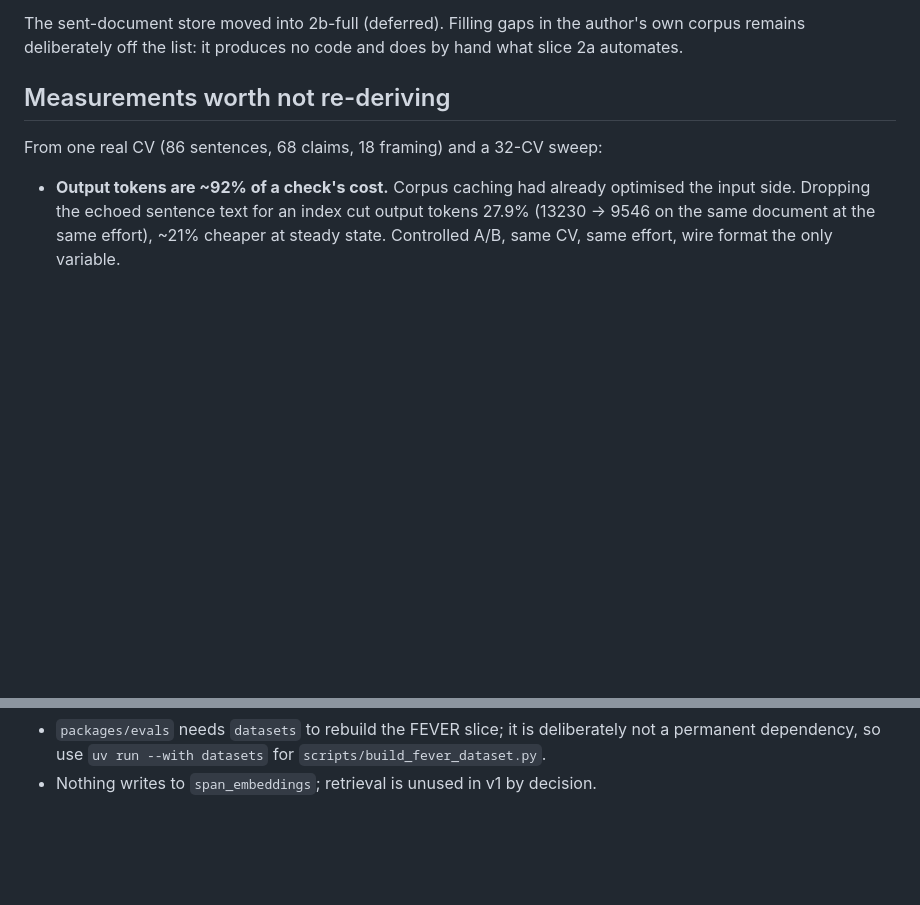
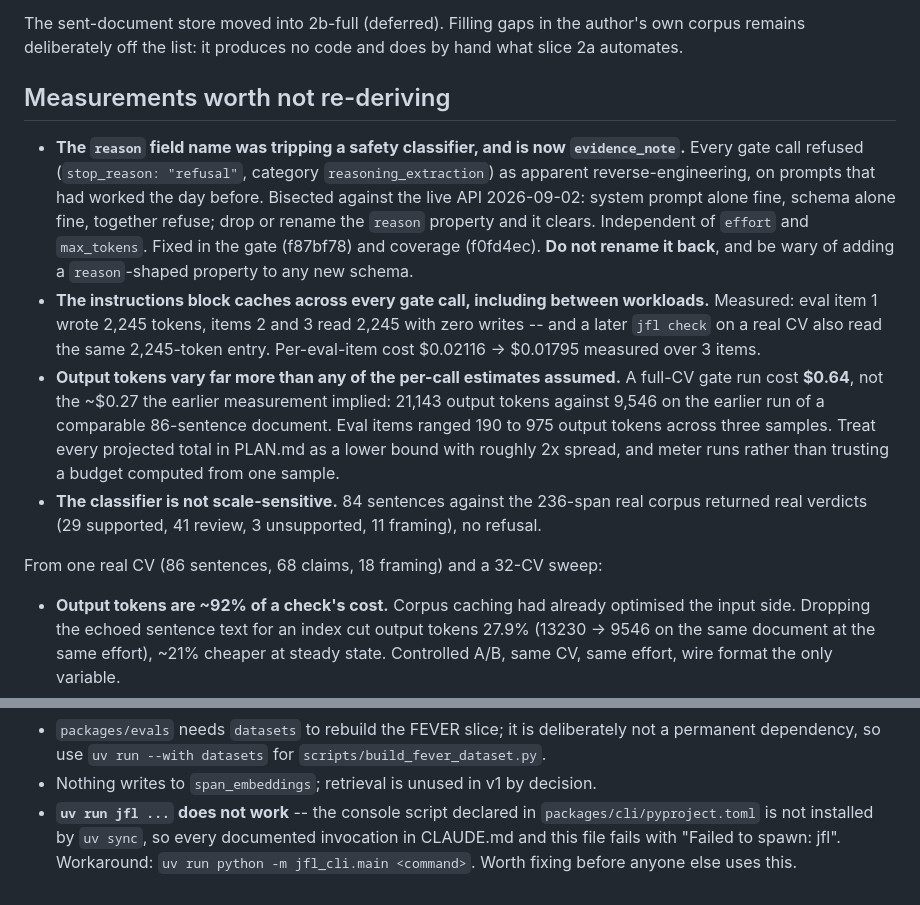
Before and after one commit to SeiyaYamamotoStudios/jobs4life, a Markdown page: NEXT.md, 2 parts joined by grey strips. Drawn GitHub-style; blank space fills up the shorter version.

Commit message:
Record what the refusal fix cost and what it taught
Measured, not estimated: the instructions block now caches across every
gate call (and between the eval and the CLI); a full-CV run costs $0.64
rather than the ~$0.27 implied by the earlier measurement, because output
tokens vary about 2x more than any per-call estimate assumed; and the
classifier is not scale-sensitive -- 84 sentences against the 236-span
real corpus returned verdicts, not a refusal.

Also records that `uv run jfl` has never worked: the console script is
declared but not installed, so every documented invocation fails.

Co-Authored-By: Claude Opus 5 (1M context) <noreply@anthropic.com>
Claude-Session: https://claude.ai/code/session_019c8jChYATg7bobQwUhkJBT

```diff
--- a/NEXT.md
+++ b/NEXT.md
@@ -55,6 +55,26 @@ corpus remains deliberately off the list: it produces no code and does by hand w
 slice 2a automates.
 
 ## Measurements worth not re-deriving
+
+- **The `reason` field name was tripping a safety classifier, and is now `evidence_note`.**
+  Every gate call refused (`stop_reason: "refusal"`, category `reasoning_extraction`)
+  as apparent reverse-engineering, on prompts that had worked the day before. Bisected
+  against the live API 2026-09-02: system prompt alone fine, schema alone fine, together
+  refuse; drop or rename the `reason` property and it clears. Independent of `effort` and
+  `max_tokens`. Fixed in the gate (f87bf78) and coverage (f0fd4ec). **Do not rename it
+  back**, and be wary of adding a `reason`-shaped property to any new schema.
+- **The instructions block caches across every gate call, including between workloads.**
+  Measured: eval item 1 wrote 2,245 tokens, items 2 and 3 read 2,245 with zero writes --
+  and a later `jfl check` on a real CV also read the same 2,245-token entry. Per-eval-item
+  cost $0.02116 -> $0.01795 measured over 3 items.
+- **Output tokens vary far more than any of the per-call estimates assumed.** A full-CV
+  gate run cost **$0.64**, not the ~$0.27 the earlier measurement implied: 21,143 output
+  tokens against 9,546 on the earlier run of a comparable 86-sentence document. Eval items
+  ranged 190 to 975 output tokens across three samples. Treat every projected total in
+  PLAN.md as a lower bound with roughly 2x spread, and meter runs rather than trusting a
+  budget computed from one sample.
+- **The classifier is not scale-sensitive.** 84 sentences against the 236-span real corpus
+  returned real verdicts (29 supported, 41 review, 3 unsupported, 11 framing), no refusal.
 
 From one real CV (86 sentences, 68 claims, 18 framing) and a 32-CV sweep:
 
@@ -116,3 +136,7 @@ From one real CV (86 sentences, 68 claims, 18 framing) and a 32-CV sweep:
 - `packages/evals` needs `datasets` to rebuild the FEVER slice; it is deliberately not a
   permanent dependency, so use `uv run --with datasets` for `scripts/build_fever_dataset.py`.
 - Nothing writes to `span_embeddings`; retrieval is unused in v1 by decision.
+- **`uv run jfl ...` does not work** -- the console script declared in
+  `packages/cli/pyproject.toml` is not installed by `uv sync`, so every documented
+  invocation in CLAUDE.md and this file fails with "Failed to spawn: jfl". Workaround:
+  `uv run python -m jfl_cli.main <command>`. Worth fixing before anyone else uses this.
```
